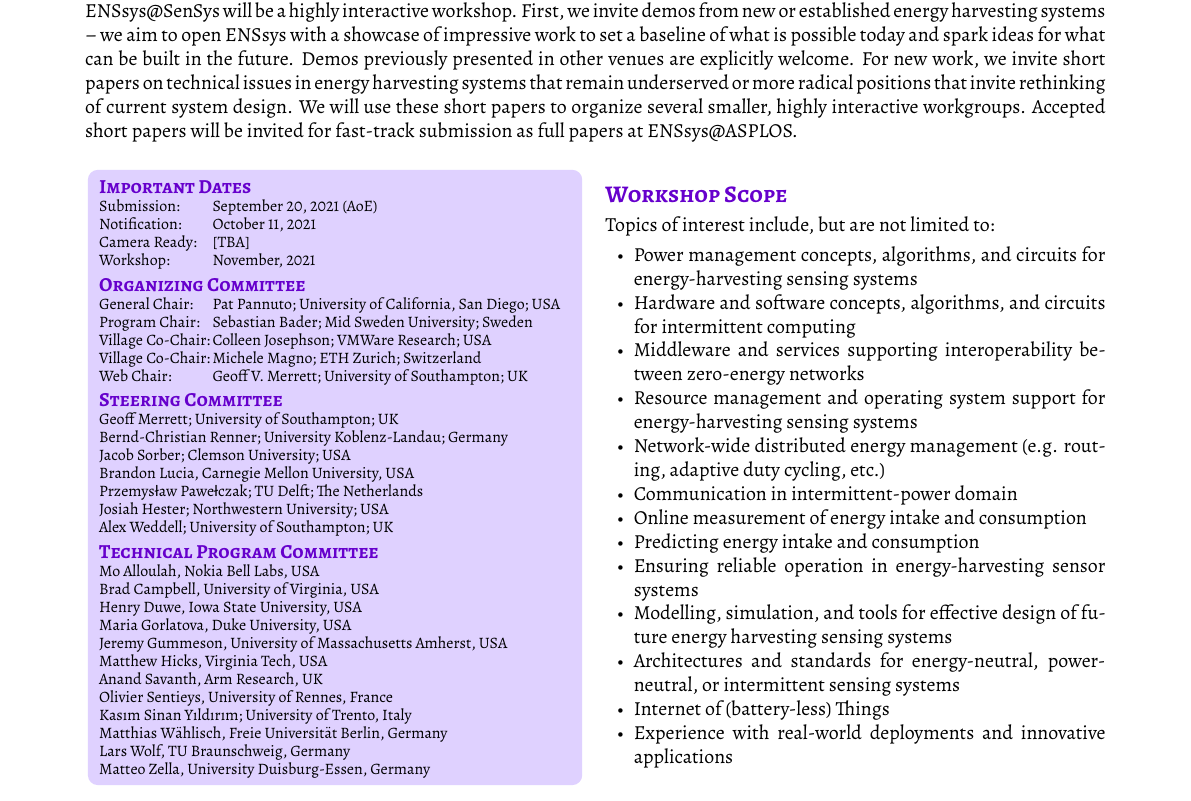
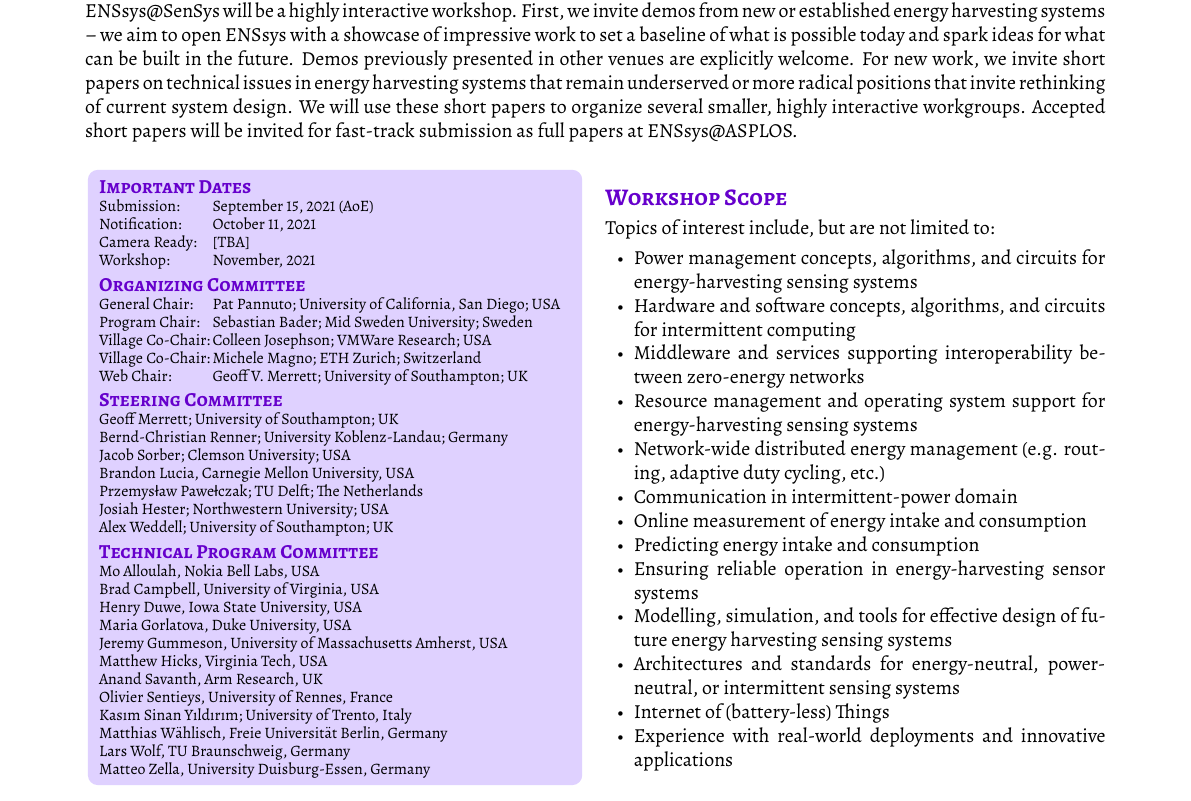
Before and after one commit to cjosephson/enssys, a LaTeX document (cfp_tex/ENSsys-SenSys_2021_CFP.tex): part of the page, cut so that both start at the same text. The pictures show the PDF file files/cfp_2021.pdf that the author committed with the source.

Commit message:
update deadline on CFP pdf

```diff
--- a/cfp_tex/ENSsys-SenSys_2021_CFP.tex
+++ b/cfp_tex/ENSsys-SenSys_2021_CFP.tex
@@ -160,7 +160,7 @@ Accepted short papers will be invited for fast-track submission as full papers a
   \setlength\tabcolsep{0pt}
   \begin{tabular}{p{2.0cm}l}
     %Submission:   &  \textcolor{red}{\deleted{August 3}} August 17, 2020 (23:59 AOE) \\
-    Submission:   &  September 20, 2021 (AoE) \\
+    Submission:   &  September 15, 2021 (AoE) \\
     Notification: &  October 11, 2021 \\
     Camera Ready: &  [TBA] \\
     Workshop:     &  November, 2021\\
```
Also changed, not shown: files/cfp_2021.pdf.
